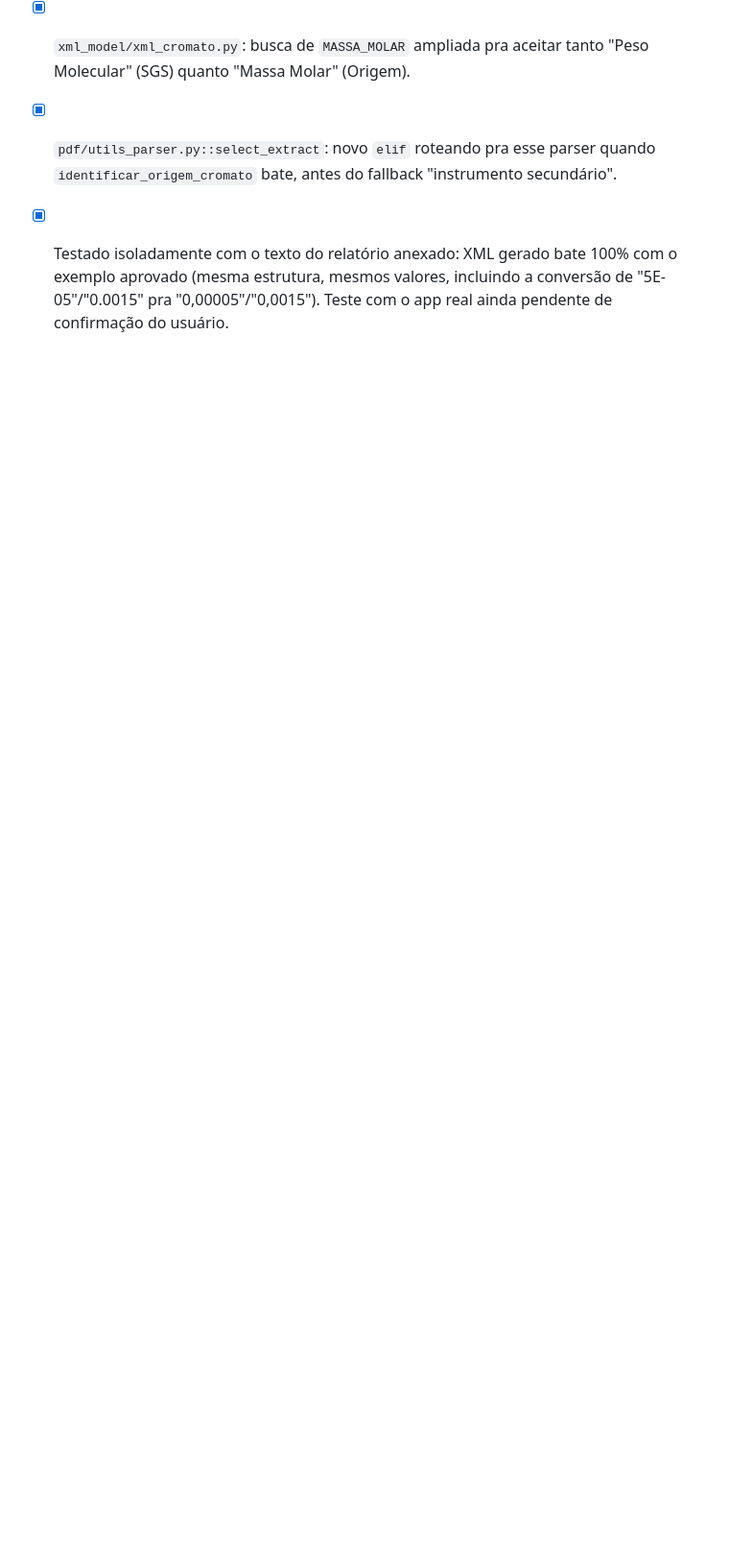
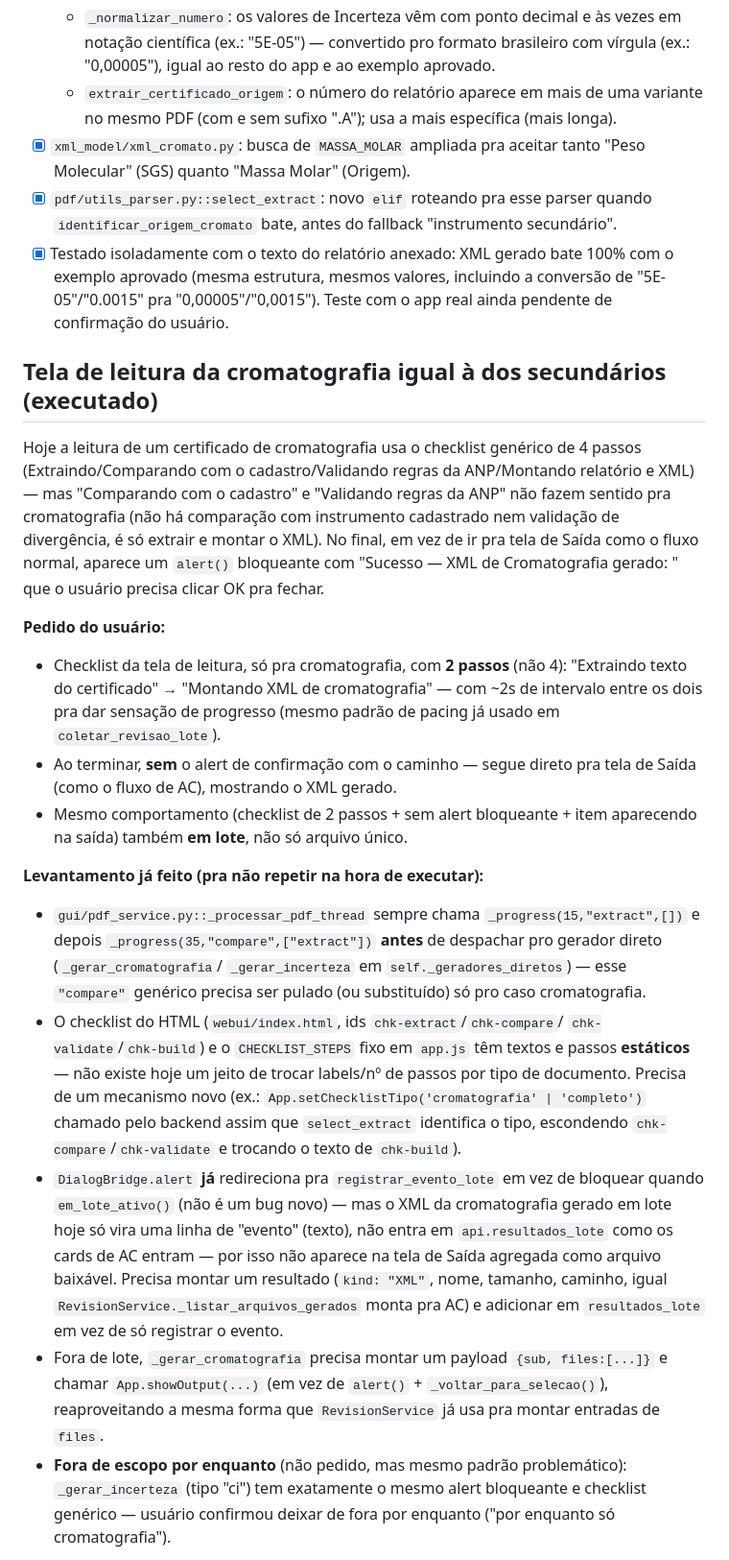
Before and after one commit to 1998-sys/AC-s_app, a Markdown page: TASKS_DESIGN.md, the part around one of its changes. Shown at 96% size. Rendered like a GitHub page; blank space fills up the shorter version.

Commit message:
docs(tasks): registra correções de linearização e cromatografia
Correção de mapa de colunas/linhas ocultas/exportação da Linearização,
e a nova tela de leitura de 2 passos + saída direta da cromatografia.

```diff
--- a/TASKS_DESIGN.md
+++ b/TASKS_DESIGN.md
@@ -799,3 +799,56 @@ confirma que o mapeamento padrão/CL definido na 1ª fonte estava certo.
       bate 100% com o exemplo aprovado (mesma estrutura, mesmos valores,
       incluindo a conversão de "5E-05"/"0.0015" pra "0,00005"/"0,0015").
       Teste com o app real ainda pendente de confirmação do usuário.
+
+## Tela de leitura da cromatografia igual à dos secundários (executado)
+
+Hoje a leitura de um certificado de cromatografia usa o checklist genérico
+de 4 passos (Extraindo/Comparando com o cadastro/Validando regras da
+ANP/Montando relatório e XML) — mas "Comparando com o cadastro" e
+"Validando regras da ANP" não fazem sentido pra cromatografia (não há
+comparação com instrumento cadastrado nem validação de divergência, é só
+extrair e montar o XML). No final, em vez de ir pra tela de Saída como o
+fluxo normal, aparece um `alert()` bloqueante com "Sucesso — XML de
+Cromatografia gerado: <caminho completo>" que o usuário precisa clicar OK
+pra fechar.
+
+**Pedido do usuário:**
+- Checklist da tela de leitura, só pra cromatografia, com **2 passos**
+  (não 4): "Extraindo texto do certificado" → "Montando XML de
+  cromatografia" — com ~2s de intervalo entre os dois pra dar sensação de
+  progresso (mesmo padrão de pacing já usado em `coletar_revisao_lote`).
+- Ao terminar, **sem** o alert de confirmação com o caminho — segue direto
+  pra tela de Saída (como o fluxo de AC), mostrando o XML gerado.
+- Mesmo comportamento (checklist de 2 passos + sem alert bloqueante + item
+  aparecendo na saída) também **em lote**, não só arquivo único.
+
+**Levantamento já feito (pra não repetir na hora de executar):**
+- `gui/pdf_service.py::_processar_pdf_thread` sempre chama
+  `_progress(15,"extract",[])` e depois `_progress(35,"compare",["extract"])`
+  **antes** de despachar pro gerador direto (`_gerar_cromatografia`/
+  `_gerar_incerteza` em `self._geradores_diretos`) — esse `"compare"`
+  genérico precisa ser pulado (ou substituído) só pro caso cromatografia.
+- O checklist do HTML (`webui/index.html`, ids `chk-extract`/`chk-compare`/
+  `chk-validate`/`chk-build`) e o `CHECKLIST_STEPS` fixo em `app.js` têm
+  textos e passos **estáticos** — não existe hoje um jeito de trocar
+  labels/nº de passos por tipo de documento. Precisa de um mecanismo novo
+  (ex.: `App.setChecklistTipo('cromatografia' | 'completo')` chamado pelo
+  backend assim que `select_extract` identifica o tipo, escondendo
+  `chk-compare`/`chk-validate` e trocando o texto de `chk-build`).
+- `DialogBridge.alert` **já** redireciona pra `registrar_evento_lote` em
+  vez de bloquear quando `em_lote_ativo()` (não é um bug novo) — mas o
+  XML da cromatografia gerado em lote hoje só vira uma linha de "evento"
+  (texto), não entra em `api.resultados_lote` como os cards de AC entram
+  — por isso não aparece na tela de Saída agregada como arquivo baixável.
+  Precisa montar um resultado (`kind: "XML"`, nome, tamanho, caminho,
+  igual `RevisionService._listar_arquivos_gerados` monta pra AC) e
+  adicionar em `resultados_lote` em vez de só registrar o evento.
+- Fora de lote, `_gerar_cromatografia` precisa montar um payload
+  `{sub, files:[...]}` e chamar `App.showOutput(...)` (em vez de
+  `alert()` + `_voltar_para_selecao()`), reaproveitando a mesma forma que
+  `RevisionService` já usa pra montar entradas de `files`.
+- **Fora de escopo por enquanto** (não pedido, mas mesmo padrão problemático):
+  `_gerar_incerteza` (tipo "ci") tem exatamente o mesmo alert bloqueante
+  e checklist genérico — usuário confirmou deixar de fora por enquanto
+  ("por enquanto só cromatografia").
+
```
Also changed, not shown: other parts of TASKS_DESIGN.md (+27 -0 lines).
